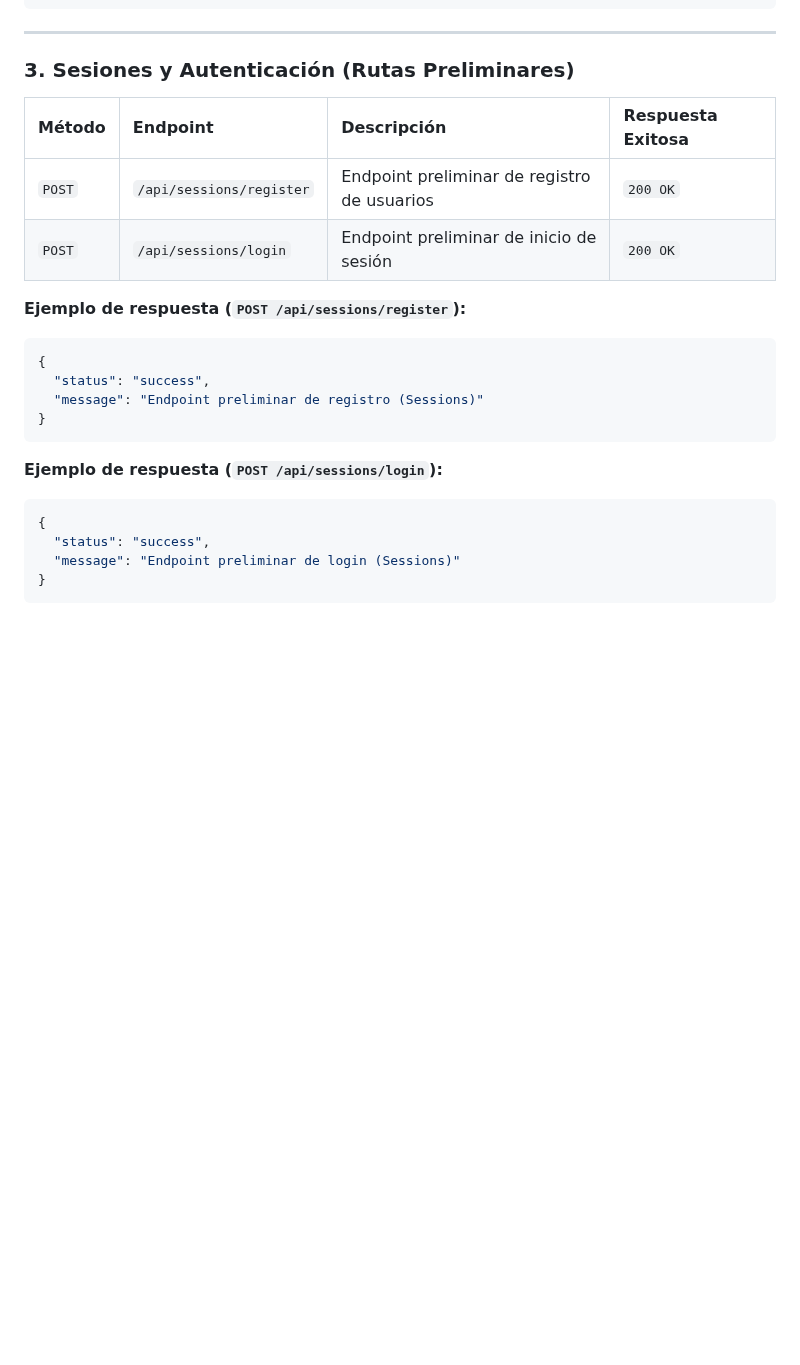
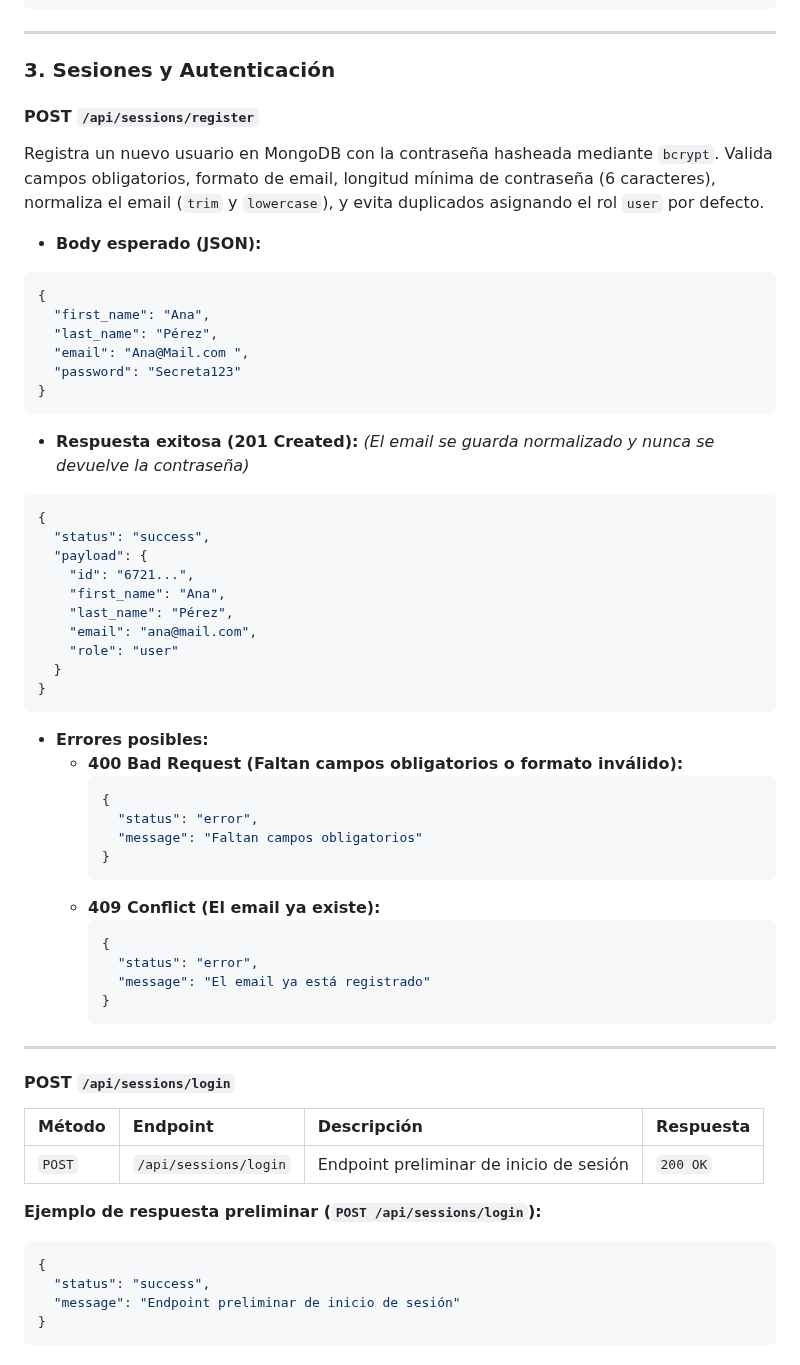
Before and after one commit to Antonio-Kassab/proyecto-backend-2-artistas-cba, a Markdown page: README.md, the part around one of its changes. Drawn GitHub-style; blank space fills up the shorter version.

````diff
--- a/README.md
+++ b/README.md
@@ -113,24 +114,63 @@ src/
 
 ---
 
-### 3. Sesiones y Autenticación (Rutas Preliminares)
-| Método | Endpoint | Descripción | Respuesta Exitosa |
-| :--- | :--- | :--- | :--- |
-| `POST` | `/api/sessions/register` | Endpoint preliminar de registro de usuarios | `200 OK` |
-| `POST` | `/api/sessions/login` | Endpoint preliminar de inicio de sesión | `200 OK` |
+### 3. Sesiones y Autenticación
 
-**Ejemplo de respuesta (`POST /api/sessions/register`):**
+#### POST `/api/sessions/register`
+Registra un nuevo usuario en MongoDB con la contraseña hasheada mediante `bcrypt`. Valida campos obligatorios, formato de email, longitud mínima de contraseña (6 caracteres), normaliza el email (`trim` y `lowercase`), y evita duplicados asignando el rol `user` por defecto.
+
+* **Body esperado (JSON):**
+```json
+{
+  "first_name": "Ana",
+  "last_name": "Pérez",
+  "email": "Ana@Mail.com ",
+  "password": "Secreta123"
+}
+```
+
+* **Respuesta exitosa (201 Created):**
+*(El email se guarda normalizado y nunca se devuelve la contraseña)*
 ```json
 {
   "status": "success",
-  "message": "Endpoint preliminar de registro (Sessions)"
+  "payload": {
+    "id": "6721...",
+    "first_name": "Ana",
+    "last_name": "Pérez",
+    "email": "ana@mail.com",
+    "role": "user"
+  }
 }
 ```
 
-**Ejemplo de respuesta (`POST /api/sessions/login`):**
+* **Errores posibles:**
+  * **400 Bad Request (Faltan campos obligatorios o formato inválido):**
+    ```json
+    {
+      "status": "error",
+      "message": "Faltan campos obligatorios"
+    }
+    ```
+  * **409 Conflict (El email ya existe):**
+    ```json
+    {
+      "status": "error",
+      "message": "El email ya está registrado"
+    }
+    ```
+
+---
+
+#### POST `/api/sessions/login`
+| Método | Endpoint | Descripción | Respuesta |
+| :--- | :--- | :--- | :--- |
+| `POST` | `/api/sessions/login` | Endpoint preliminar de inicio de sesión | `200 OK` |
+
+**Ejemplo de respuesta preliminar (`POST /api/sessions/login`):**
 ```json
 {
   "status": "success",
-  "message": "Endpoint preliminar de login (Sessions)"
+  "message": "Endpoint preliminar de inicio de sesión"
 }
 ```
````
Also changed, not shown: other parts of README.md (+12 -1 lines), docs/mongo-hash.png (added), docs/postman-registro201.png (added), 12 other files.
